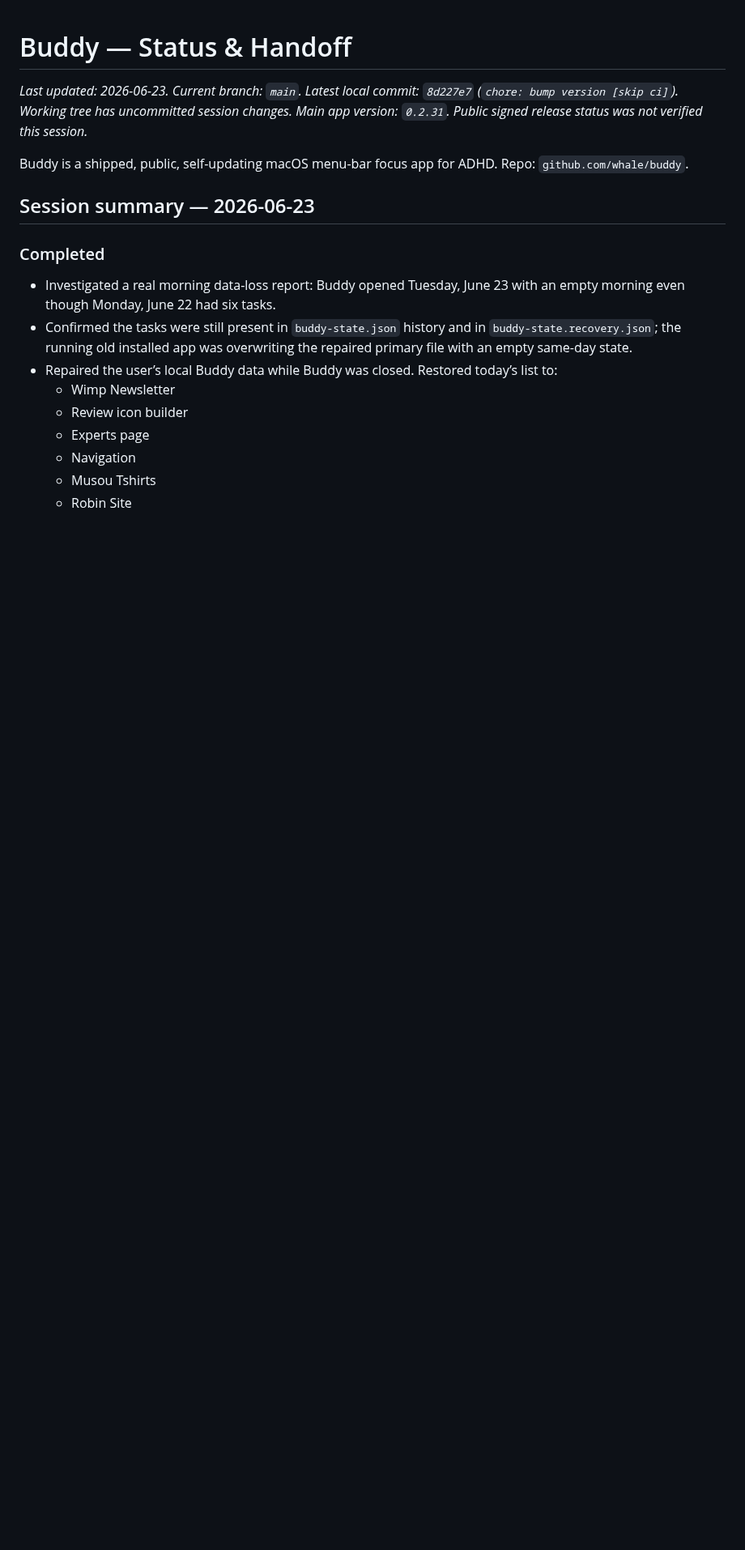
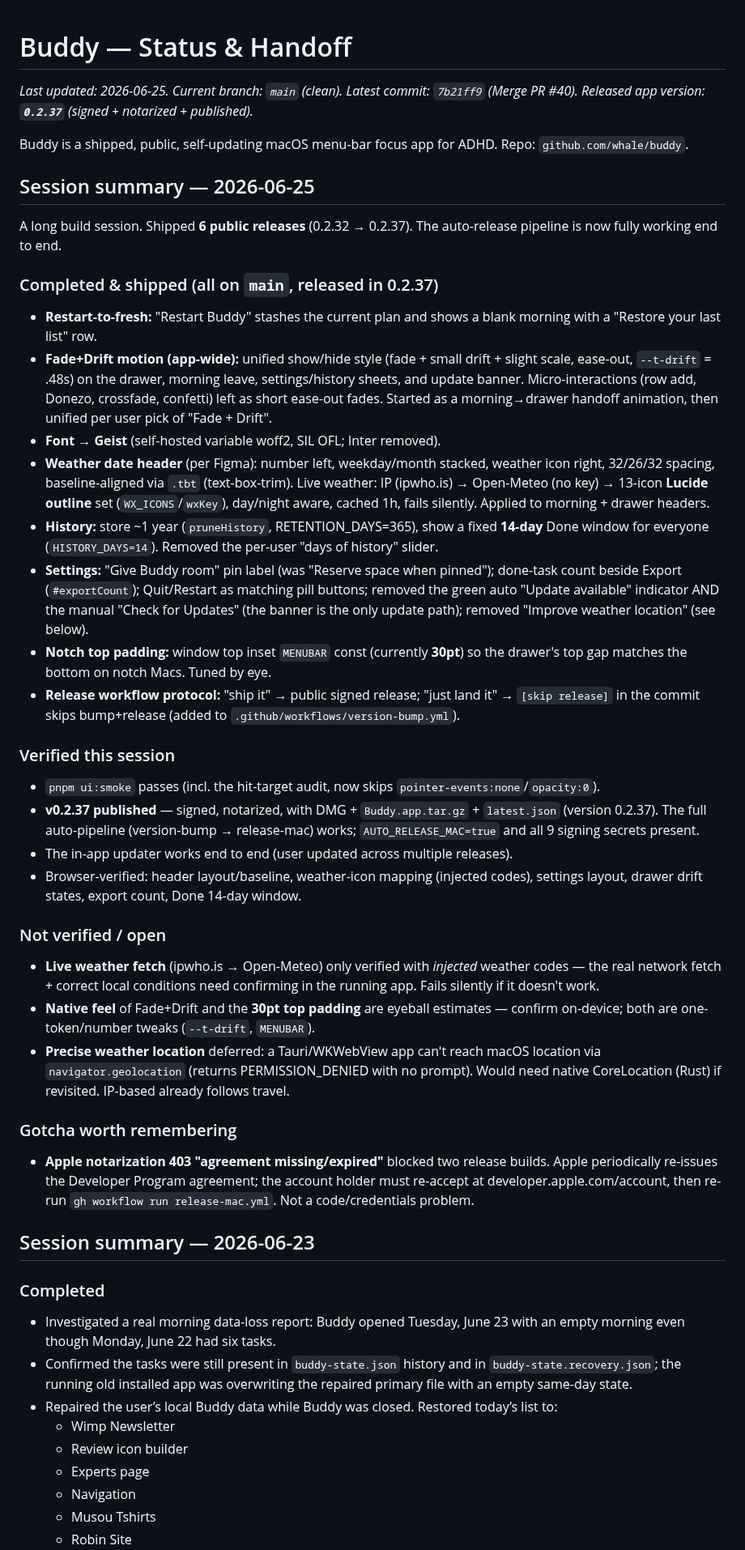
Before and after one commit to whale/buddy, a Markdown page: STATUS.md, the part around one of its changes. Shown at 81% size. GitHub-like rendering; blank space fills up the shorter version.

```diff
--- a/STATUS.md
+++ b/STATUS.md
@@ -1,9 +1,37 @@
 # Buddy — Status & Handoff
 
-_Last updated: 2026-06-23. Current branch: `main`. Latest local commit: `8d227e7` (`chore: bump version [skip ci]`). Working tree has uncommitted session changes. Main app version: `0.2.31`. Public signed release status was not verified this session._
+_Last updated: 2026-06-25. Current branch: `main` (clean). Latest commit: `7b21ff9` (Merge PR #40). Released app version: **`0.2.37`** (signed + notarized + published)._
 
 Buddy is a shipped, public, self-updating macOS menu-bar focus app for ADHD.
 Repo: `github.com/whale/buddy`.
+
+## Session summary — 2026-06-25
+
+A long build session. Shipped **6 public releases** (0.2.32 → 0.2.37). The auto-release pipeline is now fully working end to end.
+
+### Completed & shipped (all on `main`, released in 0.2.37)
+- **Restart-to-fresh:** "Restart Buddy" stashes the current plan and shows a blank morning with a "Restore your last list" row.
+- **Fade+Drift motion (app-wide):** unified show/hide style (fade + small drift + slight scale, ease-out, `--t-drift` = .48s) on the drawer, morning leave, settings/history sheets, and update banner. Micro-interactions (row add, Donezo, crossfade, confetti) left as short ease-out fades. Started as a morning→drawer handoff animation, then unified per user pick of "Fade + Drift".
+- **Font → Geist** (self-hosted variable woff2, SIL OFL; Inter removed).
+- **Weather date header** (per Figma): number left, weekday/month stacked, weather icon right, 32/26/32 spacing, baseline-aligned via `.tbt` (text-box-trim). Live weather: IP (ipwho.is) → Open-Meteo (no key) → 13-icon **Lucide outline** set (`WX_ICONS`/`wxKey`), day/night aware, cached 1h, fails silently. Applied to morning + drawer headers.
+- **History:** store ~1 year (`pruneHistory`, RETENTION_DAYS=365), show a fixed **14-day** Done window for everyone (`HISTORY_DAYS=14`). Removed the per-user "days of history" slider.
+- **Settings:** "Give Buddy room" pin label (was "Reserve space when pinned"); done-task count beside Export (`#exportCount`); Quit/Restart as matching pill buttons; removed the green auto "Update available" indicator AND the manual "Check for Updates" (the banner is the only update path); removed "Improve weather location" (see below).
+- **Notch top padding:** window top inset `MENUBAR` const (currently **30pt**) so the drawer's top gap matches the bottom on notch Macs. Tuned by eye.
+- **Release workflow protocol:** "ship it" → public signed release; "just land it" → `[skip release]` in the commit skips bump+release (added to `.github/workflows/version-bump.yml`).
+
+### Verified this session
+- `pnpm ui:smoke` passes (incl. the hit-target audit, now skips `pointer-events:none`/`opacity:0`).
+- **v0.2.37 published** — signed, notarized, with DMG + `Buddy.app.tar.gz` + `latest.json` (version 0.2.37). The full auto-pipeline (version-bump → release-mac) works; `AUTO_RELEASE_MAC=true` and all 9 signing secrets present.
+- The in-app updater works end to end (user updated across multiple releases).
+- Browser-verified: header layout/baseline, weather-icon mapping (injected codes), settings layout, drawer drift states, export count, Done 14-day window.
+
+### Not verified / open
+- **Live weather fetch** (ipwho.is → Open-Meteo) only verified with *injected* weather codes — the real network fetch + correct local conditions need confirming in the running app. Fails silently if it doesn't work.
+- **Native feel** of Fade+Drift and the **30pt top padding** are eyeball estimates — confirm on-device; both are one-token/number tweaks (`--t-drift`, `MENUBAR`).
+- **Precise weather location** deferred: a Tauri/WKWebView app can't reach macOS location via `navigator.geolocation` (returns PERMISSION_DENIED with no prompt). Would need native CoreLocation (Rust) if revisited. IP-based already follows travel.
+
+### Gotcha worth remembering
+- **Apple notarization 403 "agreement missing/expired"** blocked two release builds. Apple periodically re-issues the Developer Program agreement; the account holder must re-accept at developer.apple.com/account, then re-run `gh workflow run release-mac.yml`. Not a code/credentials problem.
 
 
 ## Session summary — 2026-06-23
```
Also changed, not shown: other parts of STATUS.md (+8 -16 lines), HANDOFF.md (+34 -47 lines).
